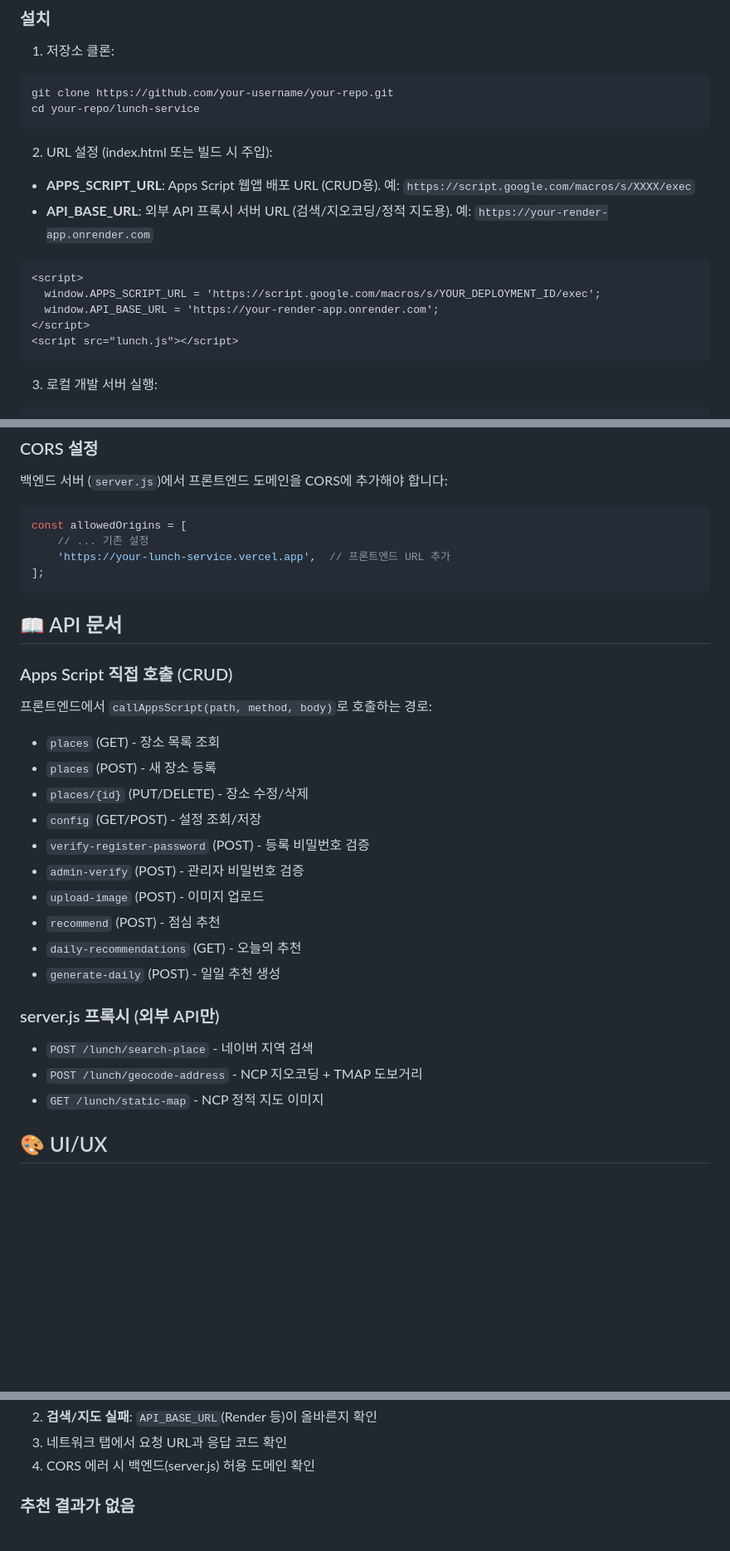
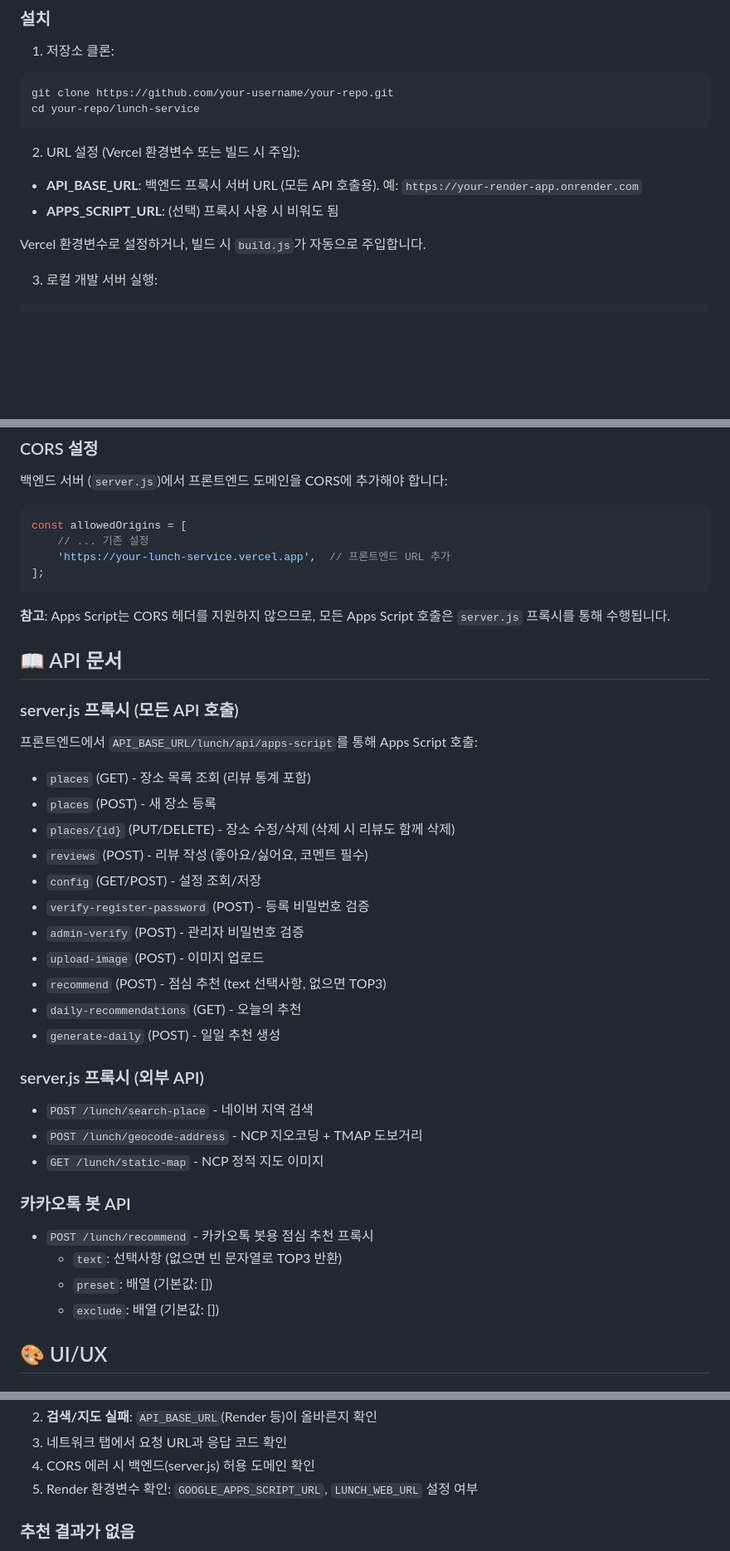
Before and after one commit to Kminer2053/lunch-service, a Markdown page: README.md, 3 parts joined by grey strips. Shown at 83% size. Drawn GitHub-style; blank space fills up the shorter version.

````diff
--- a/README.md
+++ b/README.md
@@ -44,18 +52,12 @@ git clone https://github.com/your-username/your-repo.git
 cd your-repo/lunch-service
 ```
 
-2. URL 설정 (index.html 또는 빌드 시 주입):
+2. URL 설정 (Vercel 환경변수 또는 빌드 시 주입):
 
-- **APPS_SCRIPT_URL**: Apps Script 웹앱 배포 URL (CRUD용). 예: `https://script.google.com/macros/s/XXXX/exec`
-- **API_BASE_URL**: 외부 API 프록시 서버 URL (검색/지오코딩/정적 지도용). 예: `https://your-render-app.onrender.com`
+- **API_BASE_URL**: 백엔드 프록시 서버 URL (모든 API 호출용). 예: `https://your-render-app.onrender.com`
+- **APPS_SCRIPT_URL**: (선택) 프록시 사용 시 비워도 됨
 
-```html
-<script>
-  window.APPS_SCRIPT_URL = 'https://script.google.com/macros/s/YOUR_DEPLOYMENT_ID/exec';
-  window.API_BASE_URL = 'https://your-render-app.onrender.com';
-</script>
-<script src="lunch.js"></script>
-```
+Vercel 환경변수로 설정하거나, 빌드 시 `build.js`가 자동으로 주입합니다.
 
 3. 로컬 개발 서버 실행:
 
@@ -153,28 +155,38 @@ const allowedOrigins = [
 ];
 ```
 
+**참고**: Apps Script는 CORS 헤더를 지원하지 않으므로, 모든 Apps Script 호출은 `server.js` 프록시를 통해 수행됩니다.
+
 ## 📖 API 문서
 
-### Apps Script 직접 호출 (CRUD)
+### server.js 프록시 (모든 API 호출)
 
-프론트엔드에서 `callAppsScript(path, method, body)`로 호출하는 경로:
+프론트엔드에서 `API_BASE_URL/lunch/api/apps-script`를 통해 Apps Script 호출:
 
-- `places` (GET) - 장소 목록 조회
+- `places` (GET) - 장소 목록 조회 (리뷰 통계 포함)
 - `places` (POST) - 새 장소 등록
-- `places/{id}` (PUT/DELETE) - 장소 수정/삭제
+- `places/{id}` (PUT/DELETE) - 장소 수정/삭제 (삭제 시 리뷰도 함께 삭제)
+- `reviews` (POST) - 리뷰 작성 (좋아요/싫어요, 코멘트 필수)
 - `config` (GET/POST) - 설정 조회/저장
 - `verify-register-password` (POST) - 등록 비밀번호 검증
 - `admin-verify` (POST) - 관리자 비밀번호 검증
 - `upload-image` (POST) - 이미지 업로드
-- `recommend` (POST) - 점심 추천
+- `recommend` (POST) - 점심 추천 (text 선택사항, 없으면 TOP3)
 - `daily-recommendations` (GET) - 오늘의 추천
 - `generate-daily` (POST) - 일일 추천 생성
 
-### server.js 프록시 (외부 API만)
+### server.js 프록시 (외부 API)
 
 - `POST /lunch/search-place` - 네이버 지역 검색
 - `POST /lunch/geocode-address` - NCP 지오코딩 + TMAP 도보거리
 - `GET /lunch/static-map` - NCP 정적 지도 이미지
+
+### 카카오톡 봇 API
+
+- `POST /lunch/recommend` - 카카오톡 봇용 점심 추천 프록시
+  - `text`: 선택사항 (없으면 빈 문자열로 TOP3 반환)
+  - `preset`: 배열 (기본값: [])
+  - `exclude`: 배열 (기본값: [])
 
 ## 🎨 UI/UX
 
@@ -232,6 +275,7 @@ const allowedOrigins = [
 2. **검색/지도 실패**: `API_BASE_URL`(Render 등)이 올바른지 확인
 3. 네트워크 탭에서 요청 URL과 응답 코드 확인
 4. CORS 에러 시 백엔드(server.js) 허용 도메인 확인
+5. Render 환경변수 확인: `GOOGLE_APPS_SCRIPT_URL`, `LUNCH_WEB_URL` 설정 여부
 
 ### 추천 결과가 없음
 
````
Also changed, not shown: other parts of README.md (+59 -7 lines), DEPLOY_ENV_CHECKLIST.md (+9 -0 lines).
